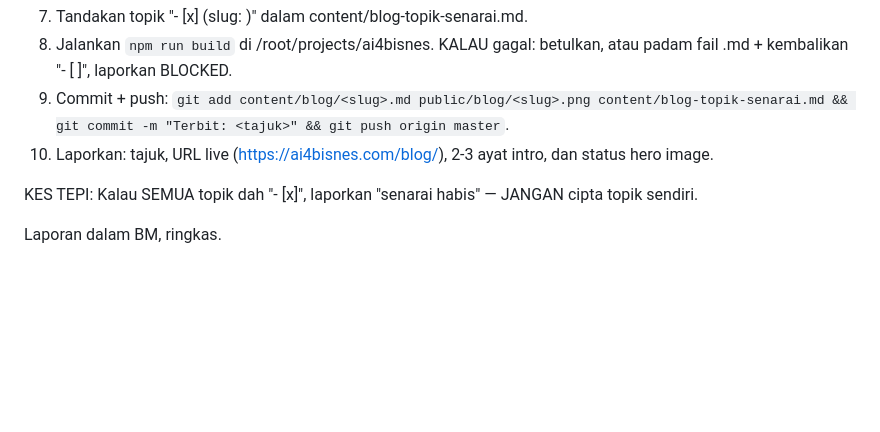
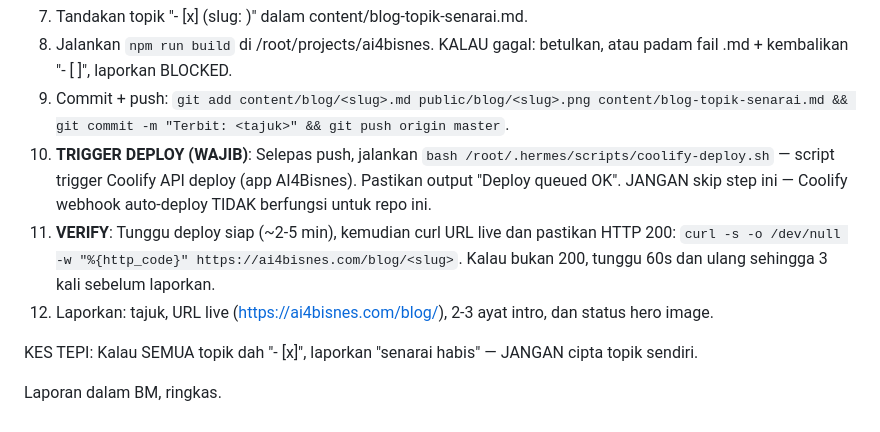
Before and after one commit to nikmerchant/ai4bisnes, a Markdown page: task-blog-mingguan.md, the part around the change. Drawn GitHub-style; blank space fills up the shorter version.

Commit message:
ci: trigger Coolify deploy eksplisit selepas push (webhook auto-deploy tak berfungsi)

```diff
--- a/task-blog-mingguan.md
+++ b/task-blog-mingguan.md
@@ -49,7 +49,9 @@ TUGAS: Tulis DAN PUBLISH **SATU** artikel blog SAHAJA. JANGAN tulis lebih dari s
 7. Tandakan topik "- [x] <tajuk> (slug: <slug>)" dalam content/blog-topik-senarai.md.
 8. Jalankan `npm run build` di /root/projects/ai4bisnes. KALAU gagal: betulkan, atau padam fail .md + kembalikan "- [ ]", laporkan BLOCKED.
 9. Commit + push: `git add content/blog/<slug>.md public/blog/<slug>.png content/blog-topik-senarai.md && git commit -m "Terbit: <tajuk>" && git push origin master`.
-10. Laporkan: tajuk, URL live (https://ai4bisnes.com/blog/<slug>), 2-3 ayat intro, dan status hero image.
+10. **TRIGGER DEPLOY (WAJIB)**: Selepas push, jalankan `bash /root/.hermes/scripts/coolify-deploy.sh` — script trigger Coolify API deploy (app AI4Bisnes). Pastikan output "Deploy queued OK". JANGAN skip step ini — Coolify webhook auto-deploy TIDAK berfungsi untuk repo ini.
+11. **VERIFY**: Tunggu deploy siap (~2-5 min), kemudian curl URL live dan pastikan HTTP 200: `curl -s -o /dev/null -w "%{http_code}" https://ai4bisnes.com/blog/<slug>`. Kalau bukan 200, tunggu 60s dan ulang sehingga 3 kali sebelum laporkan.
+12. Laporkan: tajuk, URL live (https://ai4bisnes.com/blog/<slug>), 2-3 ayat intro, dan status hero image.
 
 KES TEPI: Kalau SEMUA topik dah "- [x]", laporkan "senarai habis" — JANGAN cipta topik sendiri.
 
```
